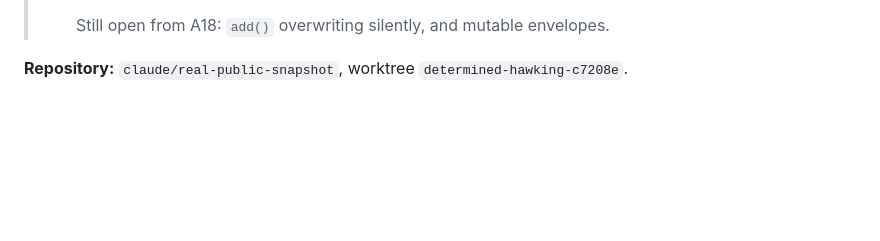
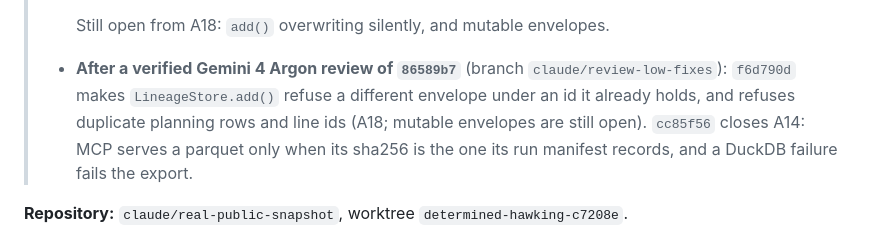
Before and after one commit to jonathantsang26/headroom, a Markdown page: docs/reviews/ARCHITECTURE_REVIEW_2026-10-13.md, the part around the change. Drawn GitHub-style; blank space fills up the shorter version.

Commit message:
Architecture review addendum: A14 closed, A18's add() overwrite fixed
Records f6d790d and cc85f56 against the two items the review still listed as open. Mutable envelopes (the rest of A18) stay open.

```diff
--- a/docs/reviews/ARCHITECTURE_REVIEW_2026-10-13.md
+++ b/docs/reviews/ARCHITECTURE_REVIEW_2026-10-13.md
@@ -34,6 +34,11 @@
 >   - The forward-rent backtest is stored as data.
 >
 >   Still open from A18: `add()` overwriting silently, and mutable envelopes.
+> - **After a verified Gemini 4 Argon review of `86589b7`** (branch `claude/review-low-fixes`):
+>   `f6d790d` makes `LineageStore.add()` refuse a different envelope under an id it
+>   already holds, and refuses duplicate planning rows and line ids (A18; mutable
+>   envelopes are still open). `cc85f56` closes A14: MCP serves a parquet only when its
+>   sha256 is the one its run manifest records, and a DuckDB failure fails the export.
 
 **Repository:** `claude/real-public-snapshot`, worktree `determined-hawking-c7208e`.
 
```
